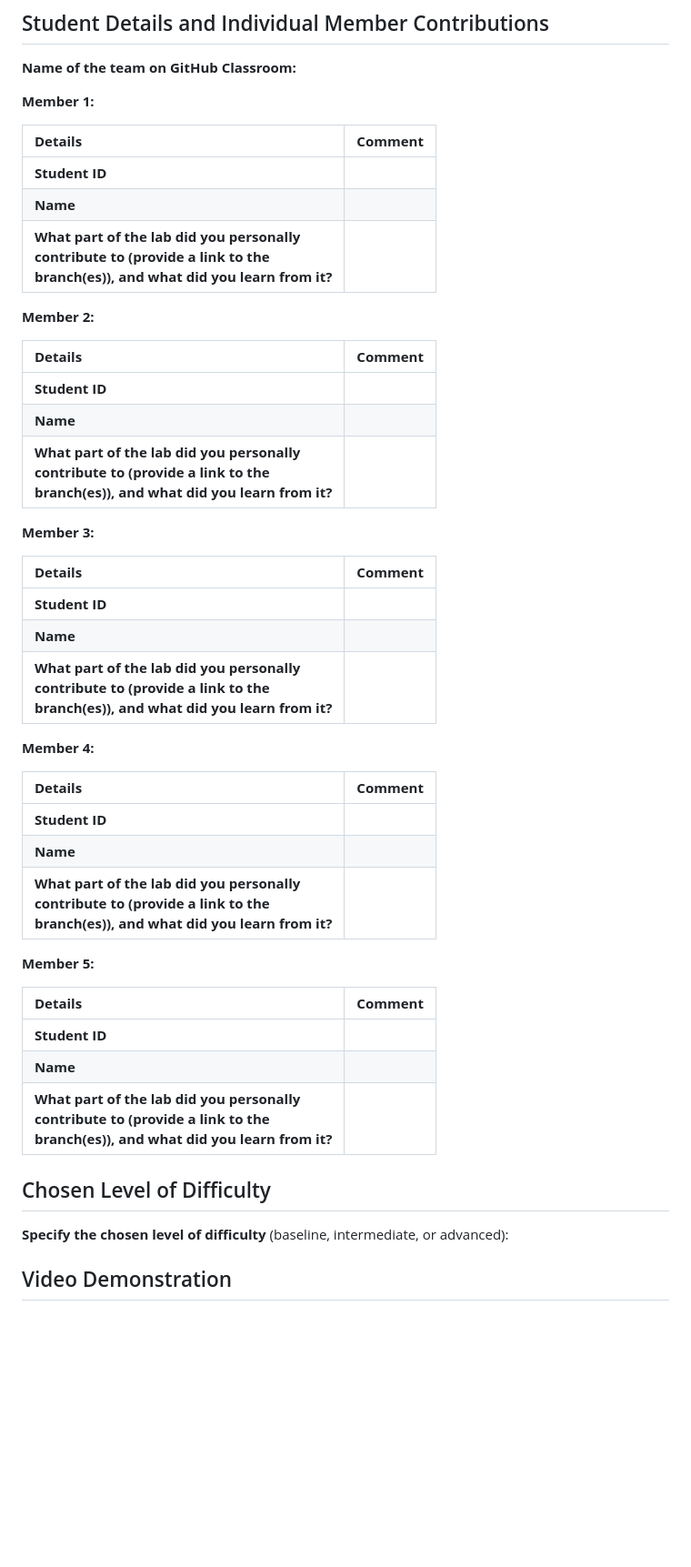
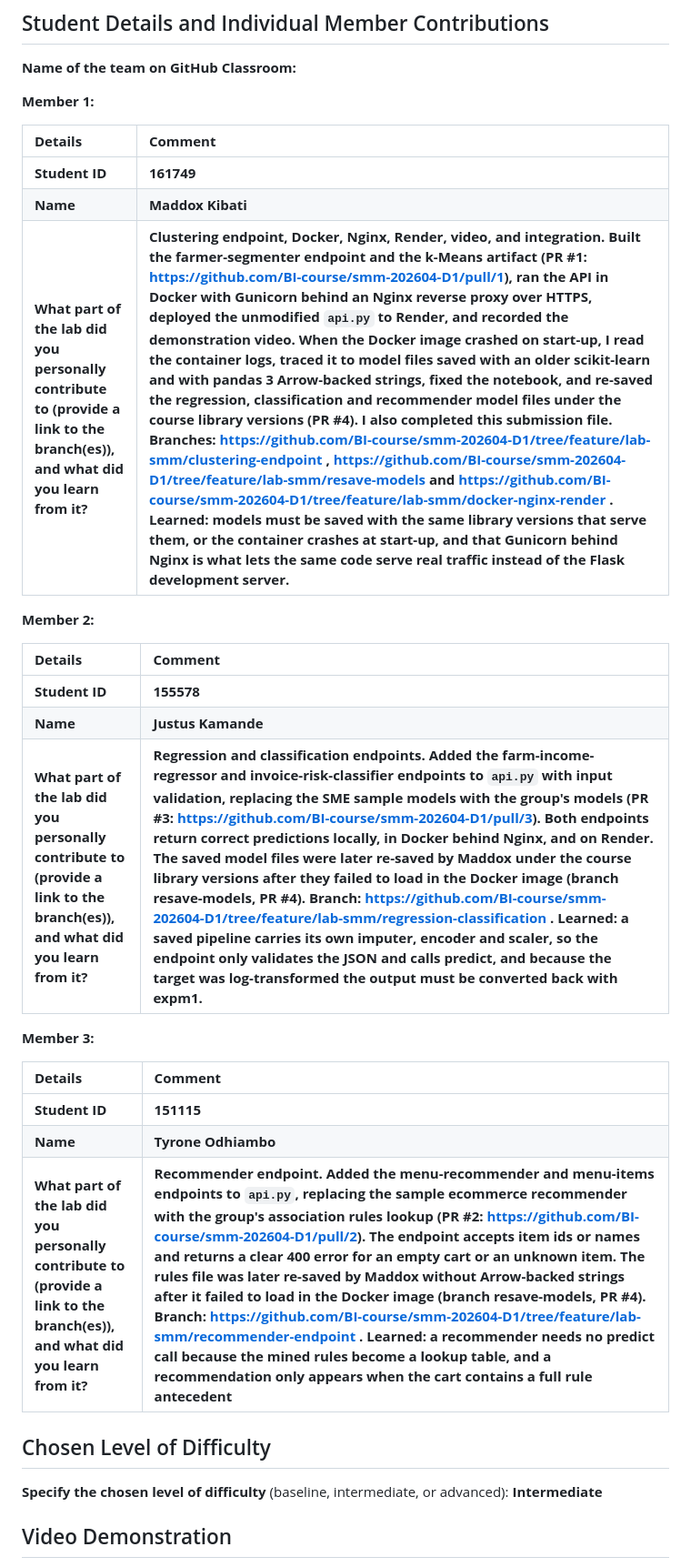
Before and after one commit to BI-course/smm-202604-D1, a Markdown page: lab_submission_instructions.md, the part around one of its changes. Shown at 91% size. Drawn GitHub-style; blank space fills up the shorter version.

Commit message:
docs: complete lab submission document for Team D1

```diff
--- a/lab_submission_instructions.md
+++ b/lab_submission_instructions.md
@@ -6,47 +6,32 @@
 
 **Member 1:**
 
-| **Details**                                                                                                                           | **Comment** |
-|:--------------------------------------------------------------------------------------------------------------------------------------|:------------|
-| **Student ID**                                                                                                                        |             |
-| **Name**                                                                                                                              |             |
-| **What part of the lab did you personally<br/>contribute to (provide a link to the<br/>branch(es)), and what did you learn from it?** |             |
+| **Details**                                                                                                                           | **Comment**       |
+|:--------------------------------------------------------------------------------------------------------------------------------------|:------------------|
+| **Student ID**                                                                                                                        | **161749**        |
+| **Name**                                                                                                                              | **Maddox Kibati** |
+| **What part of the lab did you personally<br/>contribute to (provide a link to the<br/>branch(es)), and what did you learn from it?** | **Clustering endpoint, Docker, Nginx, Render, video, and integration. Built the farmer-segmenter endpoint and the k-Means artifact (PR #1: https://github.com/BI-course/smm-202604-D1/pull/1), ran the API in Docker with Gunicorn behind an Nginx reverse proxy over HTTPS, deployed the unmodified `api.py` to Render, and recorded the demonstration video. When the Docker image crashed on start-up, I read the container logs, traced it to model files saved with an older scikit-learn and with pandas 3 Arrow-backed strings, fixed the notebook, and re-saved the regression, classification and recommender model files under the course library versions (PR #4). I also completed this submission file. Branches: https://github.com/BI-course/smm-202604-D1/tree/feature/lab-smm/clustering-endpoint , https://github.com/BI-course/smm-202604-D1/tree/feature/lab-smm/resave-models and https://github.com/BI-course/smm-202604-D1/tree/feature/lab-smm/docker-nginx-render . Learned: models must be saved with the same library versions that serve them, or the container crashes at start-up, and that Gunicorn behind Nginx is what lets the same code serve real traffic instead of the Flask development server.**              |
 
 **Member 2:**
 
-| **Details**                                                                                                                           | **Comment** |
-|:--------------------------------------------------------------------------------------------------------------------------------------|:------------|
-| **Student ID**                                                                                                                        |             |
-| **Name**                                                                                                                              |             |
-| **What part of the lab did you personally<br/>contribute to (provide a link to the<br/>branch(es)), and what did you learn from it?** |             |
+| **Details**                                                                                                                           | **Comment**        |
+|:--------------------------------------------------------------------------------------------------------------------------------------|:-------------------|
+| **Student ID**                                                                                                                        | **155578**         |
+| **Name**                                                                                                                              | **Justus Kamande** |
+| **What part of the lab did you personally<br/>contribute to (provide a link to the<br/>branch(es)), and what did you learn from it?** | **Regression and classification endpoints. Added the farm-income-regressor and invoice-risk-classifier endpoints to `api.py` with input validation, replacing the SME sample models with the group's models (PR #3: https://github.com/BI-course/smm-202604-D1/pull/3). Both endpoints return correct predictions locally, in Docker behind Nginx, and on Render. The saved model files were later re-saved by Maddox under the course library versions after they failed to load in the Docker image (branch resave-models, PR #4). Branch: https://github.com/BI-course/smm-202604-D1/tree/feature/lab-smm/regression-classification . Learned: a saved pipeline carries its own imputer, encoder and scaler, so the endpoint only validates the JSON and calls predict, and because the target was log-transformed the output must be converted back with expm1.**               |
 
 **Member 3:**
 
-| **Details**                                                                                                                           | **Comment** |
-|:--------------------------------------------------------------------------------------------------------------------------------------|:------------|
-| **Student ID**                                                                                                                        |             |
-| **Name**                                                                                                                              |             |
-| **What part of the lab did you personally<br/>contribute to (provide a link to the<br/>branch(es)), and what did you learn from it?** |             |
+| **Details**                                                                                                                           | **Comment**         |
+|:--------------------------------------------------------------------------------------------------------------------------------------|:--------------------|
+| **Student ID**                                                                                                                        | **151115**          |
+| **Name**                                                                                                                              | **Tyrone Odhiambo** |
+| **What part of the lab did you personally<br/>contribute to (provide a link to the<br/>branch(es)), and what did you learn from it?** | **Recommender endpoint. Added the menu-recommender and menu-items endpoints to `api.py`, replacing the sample ecommerce recommender with the group's association rules lookup (PR #2: https://github.com/BI-course/smm-202604-D1/pull/2). The endpoint accepts item ids or names and returns a clear 400 error for an empty cart or an unknown item. The rules file was later re-saved by Maddox without Arrow-backed strings after it failed to load in the Docker image (branch resave-models, PR #4). Branch: https://github.com/BI-course/smm-202604-D1/tree/feature/lab-smm/recommender-endpoint . Learned: a recommender needs no predict call because the mined rules become a lookup table, and a recommendation only appears when the cart contains a full rule antecedent**                |
 
-**Member 4:**
-
-| **Details**                                                                                                                           | **Comment** |
-|:--------------------------------------------------------------------------------------------------------------------------------------|:------------|
-| **Student ID**                                                                                                                        |             |
-| **Name**                                                                                                                              |             |
-| **What part of the lab did you personally<br/>contribute to (provide a link to the<br/>branch(es)), and what did you learn from it?** |             |
-
-**Member 5:**
-
-| **Details**                                                                                                                           | **Comment** |
-|:--------------------------------------------------------------------------------------------------------------------------------------|:------------|
-| **Student ID**                                                                                                                        |             |
-| **Name**                                                                                                                              |             |
-| **What part of the lab did you personally<br/>contribute to (provide a link to the<br/>branch(es)), and what did you learn from it?** |             |
 
 ## Chosen Level of Difficulty
 
-**Specify the chosen level of difficulty** (baseline, intermediate, or advanced):
+**Specify the chosen level of difficulty** (baseline, intermediate, or advanced): **Intermediate**
 
 ## Video Demonstration
 
```
Also changed, not shown: other parts of lab_submission_instructions.md (+2 -2 lines).
